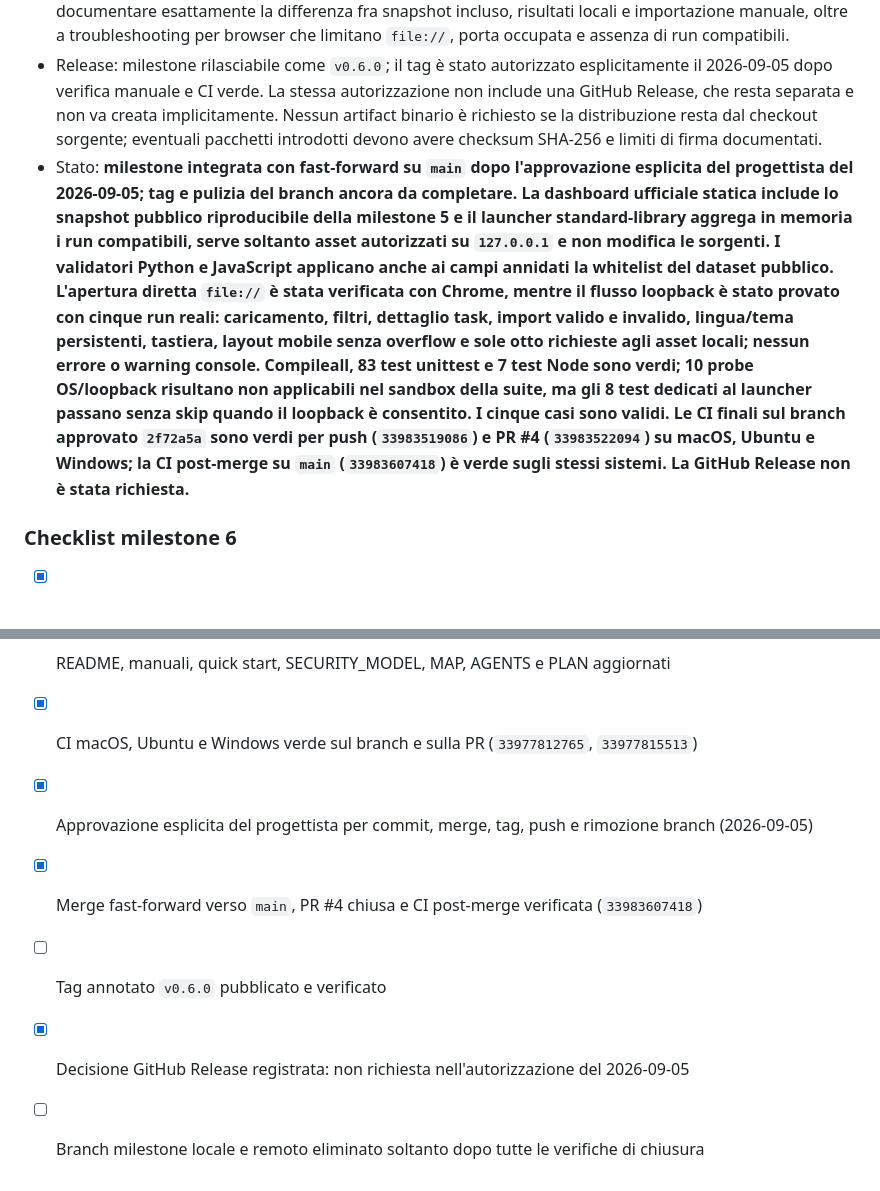
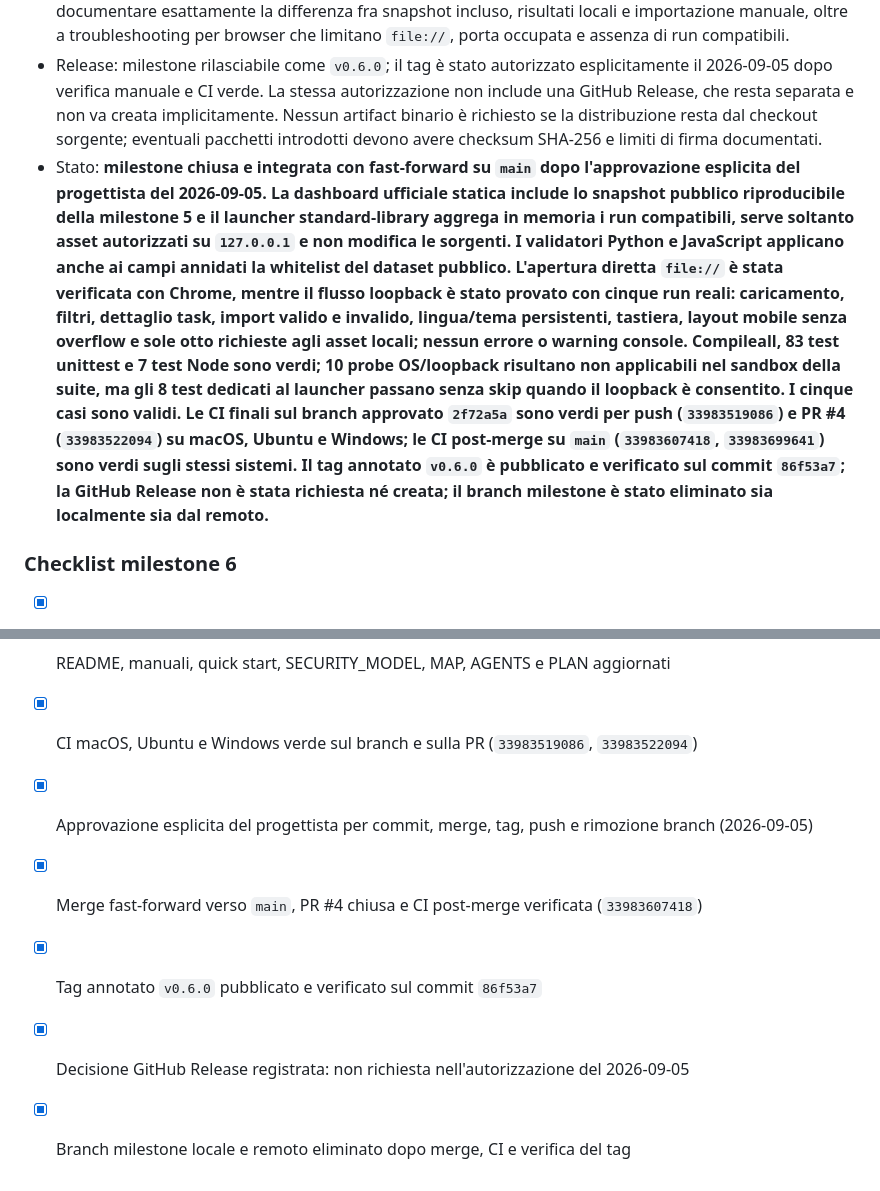
Before and after one commit to gloutchov/MyBenchmark, a Markdown page: PLAN.md, 2 parts joined by grey strips. Drawn GitHub-style.

Commit message:
docs: record milestone 6 closure

```diff
--- a/PLAN.md
+++ b/PLAN.md
@@ -257,7 +257,7 @@ Versione corrente / Current version: **0.6.0**
 - Test: unit test Python per selezione run, validazione path, aggregazione, modalità senza apertura browser, binding loopback, arresto e assenza di scritture nelle sorgenti; test JavaScript delle trasformazioni, classifiche, funnel, filtri, ordinamento, formattazione dei dati mancanti e gestione di dataset schema 2–3; verifica che lo snapshot incluso sia riproducibile dal dataset congelato e contenga soltanto la whitelist pubblica; test negativi con JSON invalido, schema non supportato, directory fuori root, porte occupate e dataset vuoti; test browser sia da `file://` sia tramite server Python per caricamento iniziale, importazione file, cambio lingua/tema, persistenza, tastiera, responsive e assenza di richieste remote; smoke manuale con doppio clic su `index.html` e con `python3 dashboard.py`; compileall, suite unittest, validazione casi e CI su macOS, Ubuntu e Windows.
 - Documentazione: aggiornare README, `ISTRUZIONI.md`, `INSTRUCTIONS.md`, aggiungere un quick start bilingue o due quick start coordinati per dashboard e launcher, aggiornare `SECURITY_MODEL.md` per server loopback, lettura dei risultati e dati esposti al browser, aggiornare `MAP.md`, `AGENTS.md` e questo piano; documentare esattamente la differenza fra snapshot incluso, risultati locali e importazione manuale, oltre a troubleshooting per browser che limitano `file://`, porta occupata e assenza di run compatibili.
 - Release: milestone rilasciabile come `v0.6.0`; il tag è stato autorizzato esplicitamente il 2026-09-05 dopo verifica manuale e CI verde. La stessa autorizzazione non include una GitHub Release, che resta separata e non va creata implicitamente. Nessun artifact binario è richiesto se la distribuzione resta dal checkout sorgente; eventuali pacchetti introdotti devono avere checksum SHA-256 e limiti di firma documentati.
-- Stato: **milestone integrata con fast-forward su `main` dopo l'approvazione esplicita del progettista del 2026-09-05; tag e pulizia del branch ancora da completare. La dashboard ufficiale statica include lo snapshot pubblico riproducibile della milestone 5 e il launcher standard-library aggrega in memoria i run compatibili, serve soltanto asset autorizzati su `127.0.0.1` e non modifica le sorgenti. I validatori Python e JavaScript applicano anche ai campi annidati la whitelist del dataset pubblico. L'apertura diretta `file://` è stata verificata con Chrome, mentre il flusso loopback è stato provato con cinque run reali: caricamento, filtri, dettaglio task, import valido e invalido, lingua/tema persistenti, tastiera, layout mobile senza overflow e sole otto richieste agli asset locali; nessun errore o warning console. Compileall, 83 test unittest e 7 test Node sono verdi; 10 probe OS/loopback risultano non applicabili nel sandbox della suite, ma gli 8 test dedicati al launcher passano senza skip quando il loopback è consentito. I cinque casi sono validi. Le CI finali sul branch approvato `2f72a5a` sono verdi per push (`33983519086`) e PR #4 (`33983522094`) su macOS, Ubuntu e Windows; la CI post-merge su `main` (`33983607418`) è verde sugli stessi sistemi. La GitHub Release non è stata richiesta.**
+- Stato: **milestone chiusa e integrata con fast-forward su `main` dopo l'approvazione esplicita del progettista del 2026-09-05. La dashboard ufficiale statica include lo snapshot pubblico riproducibile della milestone 5 e il launcher standard-library aggrega in memoria i run compatibili, serve soltanto asset autorizzati su `127.0.0.1` e non modifica le sorgenti. I validatori Python e JavaScript applicano anche ai campi annidati la whitelist del dataset pubblico. L'apertura diretta `file://` è stata verificata con Chrome, mentre il flusso loopback è stato provato con cinque run reali: caricamento, filtri, dettaglio task, import valido e invalido, lingua/tema persistenti, tastiera, layout mobile senza overflow e sole otto richieste agli asset locali; nessun errore o warning console. Compileall, 83 test unittest e 7 test Node sono verdi; 10 probe OS/loopback risultano non applicabili nel sandbox della suite, ma gli 8 test dedicati al launcher passano senza skip quando il loopback è consentito. I cinque casi sono validi. Le CI finali sul branch approvato `2f72a5a` sono verdi per push (`33983519086`) e PR #4 (`33983522094`) su macOS, Ubuntu e Windows; le CI post-merge su `main` (`33983607418`, `33983699641`) sono verdi sugli stessi sistemi. Il tag annotato `v0.6.0` è pubblicato e verificato sul commit `86f53a7`; la GitHub Release non è stata richiesta né creata; il branch milestone è stato eliminato sia localmente sia dal remoto.**
 
 ### Checklist milestone 6
 
@@ -277,9 +277,9 @@ Versione corrente / Current version: **0.6.0**
 - [x] Assenza di rete remota, telemetria, dati sensibili e modifiche ai risultati sorgente verificata
 - [x] Versione `0.6.0` sincronizzata nei punti canonici
 - [x] README, manuali, quick start, SECURITY_MODEL, MAP, AGENTS e PLAN aggiornati
-- [x] CI macOS, Ubuntu e Windows verde sul branch e sulla PR (`33977812765`, `33977815513`)
+- [x] CI macOS, Ubuntu e Windows verde sul branch e sulla PR (`33983519086`, `33983522094`)
 - [x] Approvazione esplicita del progettista per commit, merge, tag, push e rimozione branch (2026-09-05)
 - [x] Merge fast-forward verso `main`, PR #4 chiusa e CI post-merge verificata (`33983607418`)
-- [ ] Tag annotato `v0.6.0` pubblicato e verificato
+- [x] Tag annotato `v0.6.0` pubblicato e verificato sul commit `86f53a7`
 - [x] Decisione GitHub Release registrata: non richiesta nell'autorizzazione del 2026-09-05
-- [ ] Branch milestone locale e remoto eliminato soltanto dopo tutte le verifiche di chiusura
+- [x] Branch milestone locale e remoto eliminato dopo merge, CI e verifica del tag
```
